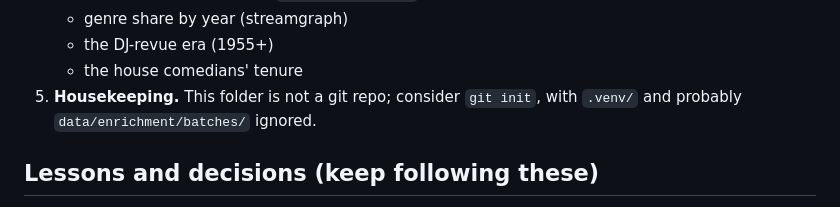
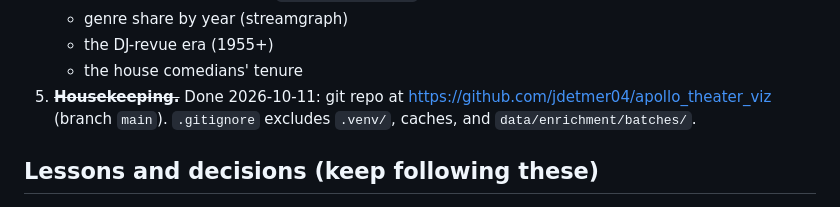
Before and after one commit to jdetmer04/apollo_theater_viz, a Markdown page: CLAUDE.md, the part around the change. Rendered like a GitHub page.

Commit message:
Note GitHub repo in CLAUDE.md
Co-Authored-By: Claude Opus 5.5 <noreply@anthropic.com>

```diff
--- a/CLAUDE.md
+++ b/CLAUDE.md
@@ -37,7 +37,7 @@ Turn Marv Goldberg's Apollo Theater show list (`uncamarvy.txt`, 1934–1969) int
    - genre share by year (streamgraph)
    - the DJ-revue era (1955+)
    - the house comedians' tenure
-5. **Housekeeping.** This folder is not a git repo; consider `git init`, with `.venv/` and probably `data/enrichment/batches/` ignored.
+5. ~~**Housekeeping.**~~ Done 2026-10-11: git repo at https://github.com/jdetmer04/apollo_theater_viz (branch `main`). `.gitignore` excludes `.venv/`, caches, and `data/enrichment/batches/`.
 
 ## Lessons and decisions (keep following these)
 - **Use Sonnet, not Haiku, for classification.** Haiku at 370 performers per batch defaulted to blanket rules (Ruth Brown and Lavern Baker as MC/DJ, Lionel Hampton as a dancer). It failed `pipeline/check_types.py` on every batch. Sonnet at about 245 per batch passed. Gate any new LLM batch with a checker before collecting it.
```
